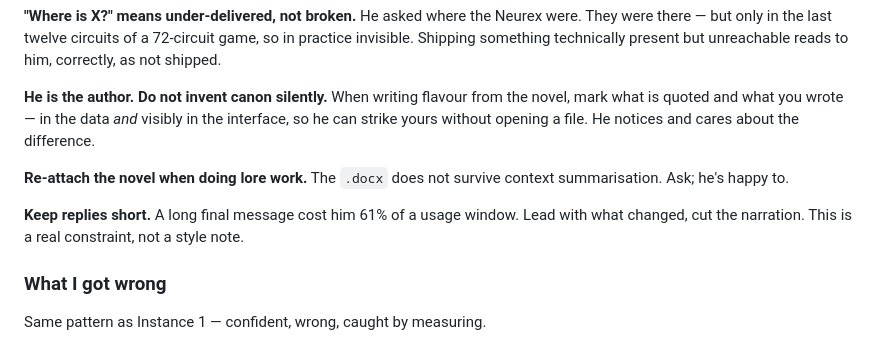
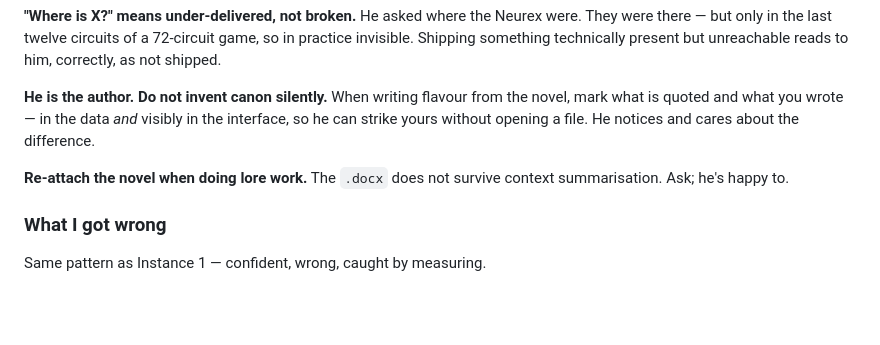
Before and after one commit to Manopalynx/Manopalynx-, a Markdown page: workingwithsam.md, the part around the change. GitHub-like rendering; blank space fills up the shorter version.

Commit message:
Drop the keep-replies-short note from the handoff
Removed at Sam's request. The longer answers are often where the
reasoning actually lands, and a blanket instruction to compress would
cost that.

Co-Authored-By: Claude Opus 5 <noreply@anthropic.com>
Claude-Session: https://claude.ai/code/session_013JajfCDckiXwMj1fXAuqbW

```diff
--- a/workingwithsam.md
+++ b/workingwithsam.md
@@ -226,9 +226,6 @@ can strike yours without opening a file. He notices and cares about the differen
 **Re-attach the novel when doing lore work.** The `.docx` does not survive context
 summarisation. Ask; he's happy to.
 
-**Keep replies short.** A long final message cost him 61% of a usage window. Lead with what
-changed, cut the narration. This is a real constraint, not a style note.
-
 ### What I got wrong
 
 Same pattern as Instance 1 — confident, wrong, caught by measuring.
```
